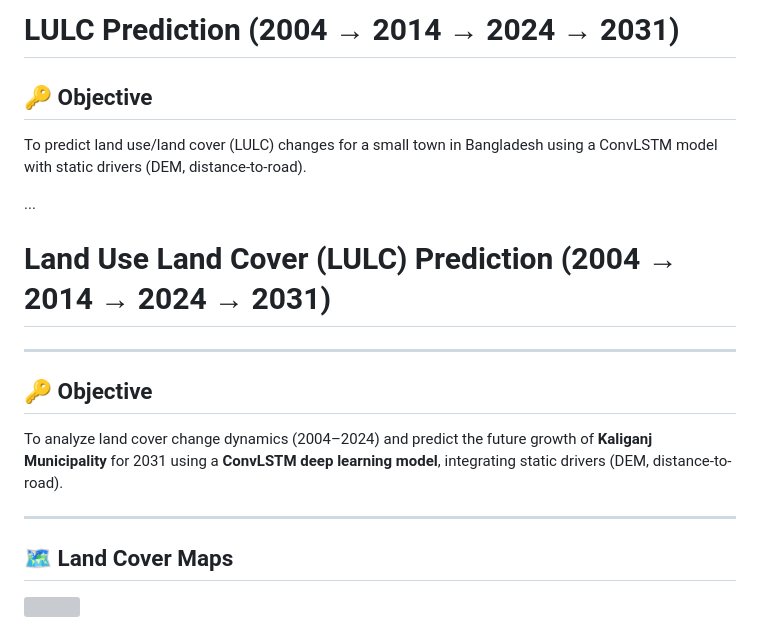
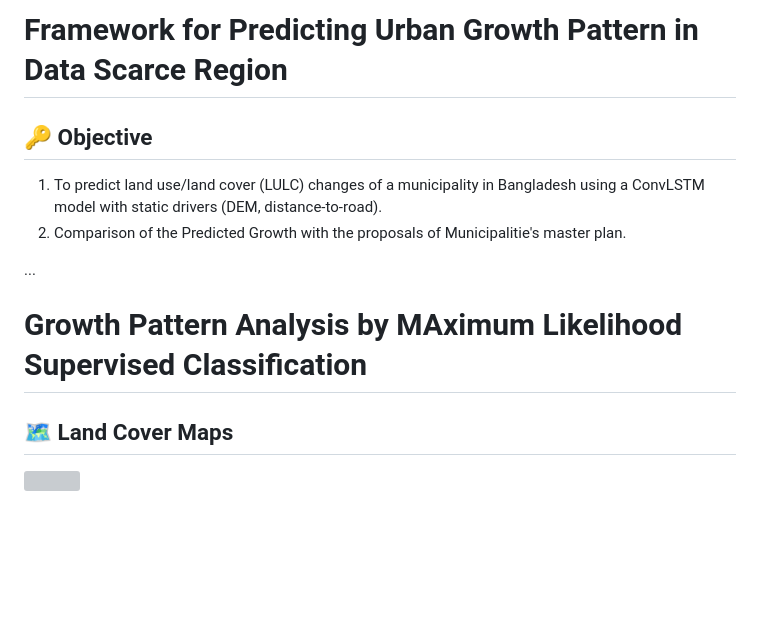
Before and after one commit to khalidbinshofiq/khalidbinshofiq, a Markdown page: research/LULC_Prediction.md, the part around the change. GitHub-like rendering; blank space fills up the shorter version; grey boxes are pictures that could not be loaded.

```diff
--- a/research/LULC_Prediction.md
+++ b/research/LULC_Prediction.md
@@ -1,23 +1,17 @@
 <div style="font-family: Georgia, 'Times New Roman', Times, serif;">
 
-# LULC Prediction (2004 → 2014 → 2024 → 2031)
+# Framework for Predicting Urban Growth Pattern in Data Scarce Region
 
 ## 🔑 Objective
-To predict land use/land cover (LULC) changes for a small town in Bangladesh using a ConvLSTM model with static drivers (DEM, distance-to-road).
+1. To predict land use/land cover (LULC) changes of a municipality in Bangladesh using a ConvLSTM model with static drivers (DEM, distance-to-road).
+2. Comparison of the Predicted Growth with the proposals of Municipalitie's master plan.
 
 ...
 
 </div>
 <div style="font-family: Georgia, 'Times New Roman', Times, serif;">
 
-# Land Use Land Cover (LULC) Prediction (2004 → 2014 → 2024 → 2031)
-
----
-
-## 🔑 Objective
-To analyze land cover change dynamics (2004–2024) and predict the future growth of **Kaliganj Municipality** for 2031 using a **ConvLSTM deep learning model**, integrating static drivers (DEM, distance-to-road).
-
----
+# Growth Pattern Analysis by MAximum Likelihood Supervised Classification
 
 ## 🗺️ Land Cover Maps
 ![](../Figure_7.jpg)
```
